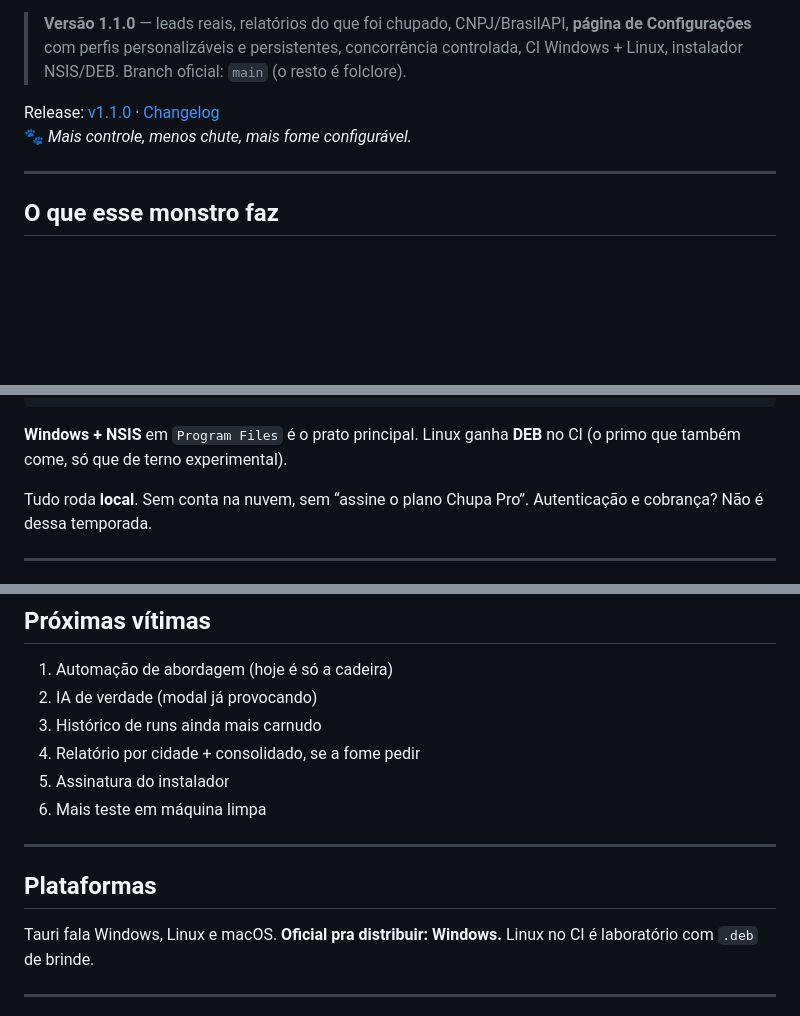
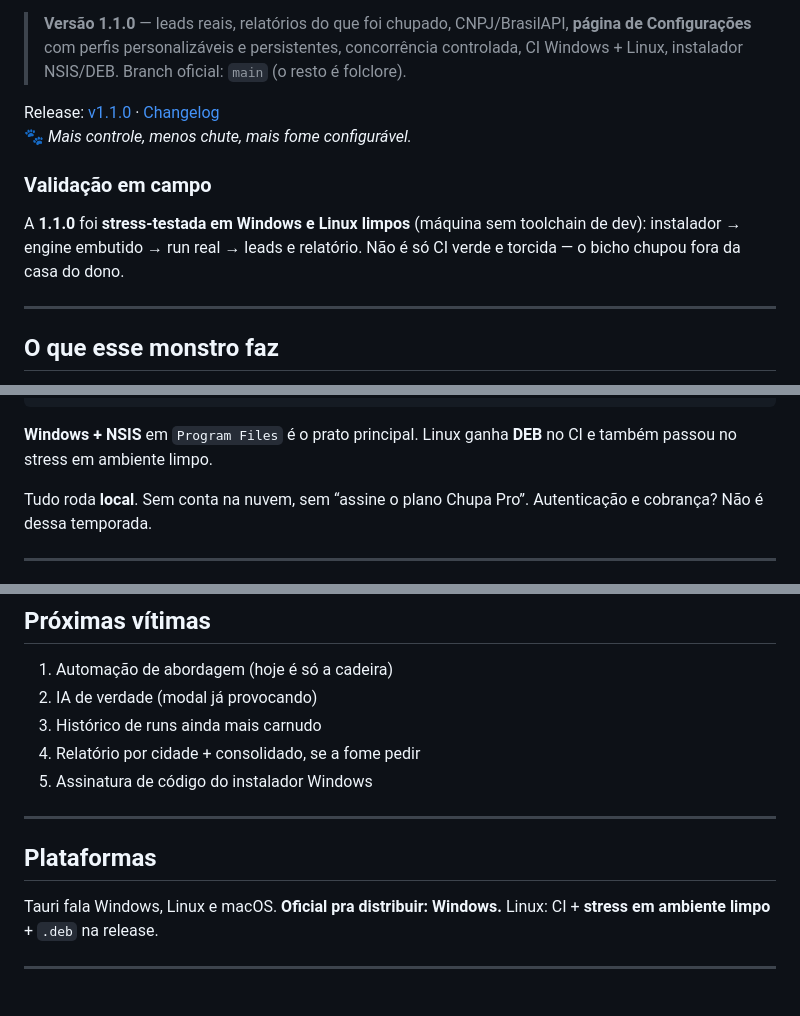
Before and after one commit to bloodshinoda/chupacabra, a Markdown page: README.md, 3 parts joined by grey strips. Rendered like a GitHub page; blank space fills up the shorter version.

Commit message:
docs: badges + validação em Windows/Linux limpos no README

````diff
--- a/README.md
+++ b/README.md
@@ -14,6 +24,10 @@ Crawler assíncrono, enriquecimento, perfis com fome configurável e desktop Tau
 
 Release: [v1.1.0](https://github.com/bloodshinoda/chupacabra/releases/tag/v1.1.0) · [Changelog](CHANGELOG.md)
 🐾 *Mais controle, menos chute, mais fome configurável.*
+
+### Validação em campo
+
+A **1.1.0** foi **stress-testada em Windows e Linux limpos** (máquina sem toolchain de dev): instalador → engine embutido → run real → leads e relatório. Não é só CI verde e torcida — o bicho chupou fora da casa do dono.
 
 ---
 
@@ -35,7 +49,7 @@ Interface React/TanStack
  coleta → dedupe → enriquecimento → leads + relatórios
 ```
 
-**Windows + NSIS** em `Program Files` é o prato principal. Linux ganha **DEB** no CI (o primo que também come, só que de terno experimental).
+**Windows + NSIS** em `Program Files` é o prato principal. Linux ganha **DEB** no CI e também passou no stress em ambiente limpo.
 
 Tudo roda **local**. Sem conta na nuvem, sem “assine o plano Chupa Pro”. Autenticação e cobrança? Não é dessa temporada.
 
@@ -245,14 +261,13 @@ chupacabra/
 2. IA de verdade (modal já provocando)
 3. Histórico de runs ainda mais carnudo
 4. Relatório por cidade + consolidado, se a fome pedir
-5. Assinatura do instalador
-6. Mais teste em máquina limpa
+5. Assinatura de código do instalador Windows
 
 ---
 
 ## Plataformas
 
-Tauri fala Windows, Linux e macOS. **Oficial pra distribuir: Windows.** Linux no CI é laboratório com `.deb` de brinde.
+Tauri fala Windows, Linux e macOS. **Oficial pra distribuir: Windows.** Linux: CI + **stress em ambiente limpo** + `.deb` na release.
 
 ---
 
````
Also changed, not shown: other parts of README.md (+13 -1 lines).
